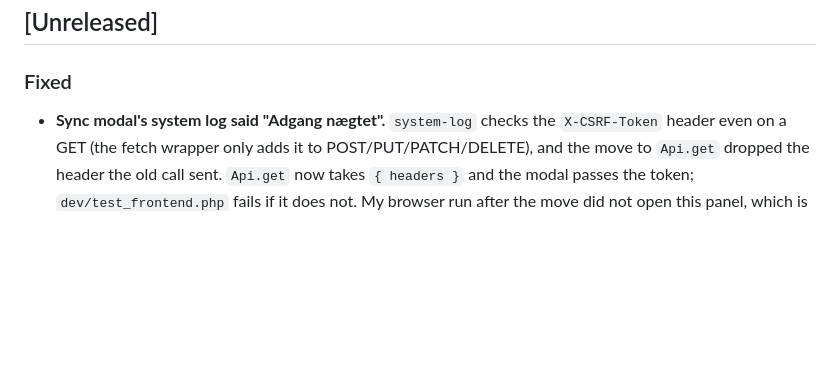
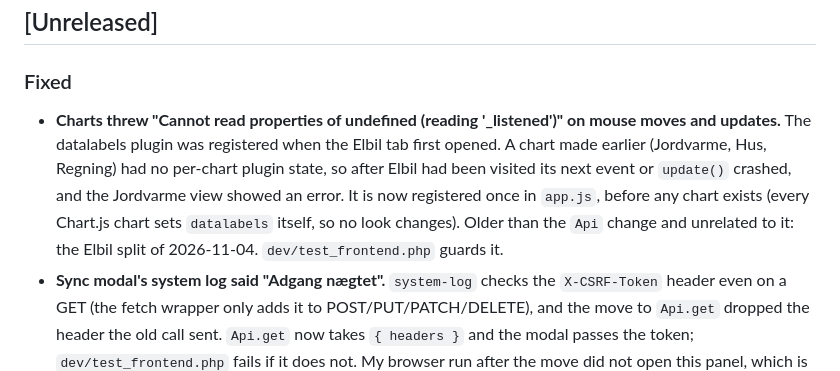
Before and after one commit to hsk-dk/SparkSpend, a Markdown page: CHANGELOG.md, the part around the change. Drawn GitHub-style; blank space fills up the shorter version.

Commit message:
CHANGELOG: datalabels registration fix
Co-Authored-By: Claude Sonnet 5.5 <noreply@anthropic.com>

```diff
--- a/CHANGELOG.md
+++ b/CHANGELOG.md
@@ -7,6 +7,7 @@ All notable changes to SparkSpend are listed here in reverse chronological order
 ## [Unreleased]
 
 ### Fixed
+- **Charts threw "Cannot read properties of undefined (reading '_listened')" on mouse moves and updates.** The datalabels plugin was registered when the Elbil tab first opened. A chart made earlier (Jordvarme, Hus, Regning) had no per-chart plugin state, so after Elbil had been visited its next event or `update()` crashed, and the Jordvarme view showed an error. It is now registered once in `app.js`, before any chart exists (every Chart.js chart sets `datalabels` itself, so no look changes). Older than the `Api` change and unrelated to it: the Elbil split of 2026-11-04. `dev/test_frontend.php` guards it.
 - **Sync modal's system log said "Adgang nægtet".** `system-log` checks the `X-CSRF-Token` header even on a GET (the fetch wrapper only adds it to POST/PUT/PATCH/DELETE), and the move to `Api.get` dropped the header the old call sent. `Api.get` now takes `{ headers }` and the modal passes the token; `dev/test_frontend.php` fails if it does not. My browser run after the move did not open this panel, which is why it got through.
 
 ### Quality
```
